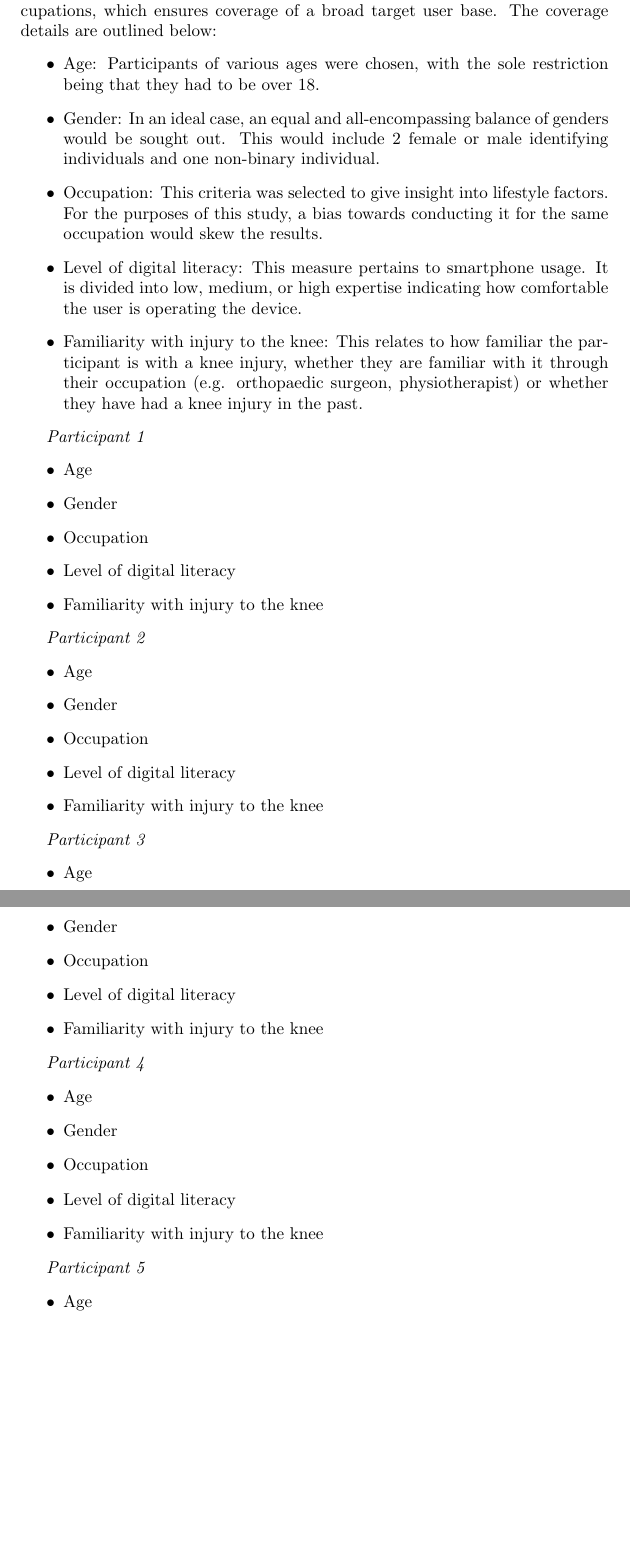
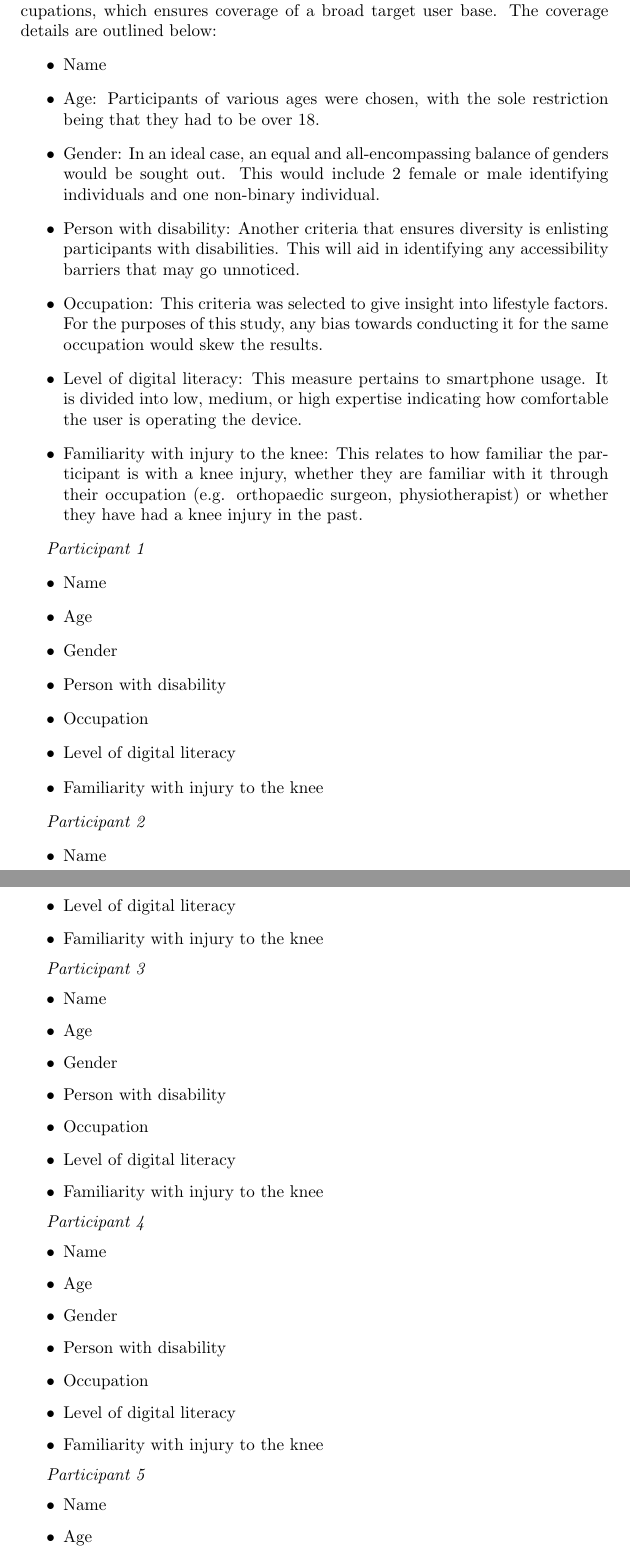
Before and after one commit to M9Huynh/technically-functional, a LaTeX document (docs/Extras/UsabilityTesting/UsabilityReport.tex): two parts of pages 4 and 5 of 5 before the commit and two parts of pages 4 and 5 of 6 after it, joined at a grey line, cut so that both start at the same text, the shorter picture padded with empty space. Compiled offline with pdfLaTeX.

Commit message:
Added additional criteria to participant profiles

```diff
--- a/docs/Extras/UsabilityTesting/UsabilityReport.tex
+++ b/docs/Extras/UsabilityTesting/UsabilityReport.tex
@@ -46,17 +47,22 @@ allow immediate and reliable reporting of the participants' impressions.
 The participant pool comprises of individuals of varying ages, genders and occupations, which ensures coverage of
 a broad target user base. The coverage details are outlined below:
 \begin{itemize}
+    \item Name
     \item Age: Participants of various ages were chosen, with the sole restriction being that they had to be over 18.
     \item Gender: In an ideal case, an equal and all-encompassing balance of genders would be sought out. This would include 2 female or male identifying individuals and one non-binary individual.
-    \item Occupation: This criteria was selected to give insight into lifestyle factors. For the purposes of this study, a bias towards conducting it for the same occupation would skew the results.
+    \item Person with disability: Another criteria that ensures diversity is enlisting participants with disabilities. This will aid in
+    identifying any accessibility barriers that may go unnoticed.
+    \item Occupation: This criteria was selected to give insight into lifestyle factors. For the purposes of this study, any bias towards conducting it for the same occupation would skew the results.
     \item Level of digital literacy: This measure pertains to smartphone usage. It is divided into low, medium, or high expertise indicating how comfortable the user is operating the device.
     \item Familiarity with injury to the knee: This relates to how familiar the participant is with a knee injury, whether they are familiar with it through their occupation (e.g. orthopaedic surgeon, physiotherapist) or whether they have had a knee injury in the past.
 \end{itemize}
 
 \textit{Participant 1}
 \begin{itemize}
+    \item Name
     \item Age
     \item Gender
+    \item Person with disability
     \item Occupation
     \item Level of digital literacy
     \item Familiarity with injury to the knee
@@ -64,5 +70,6 @@ a broad target user base. The coverage details are outlined below:
 
 \textit{Participant 2}
 \begin{itemize}
+    \item Name
     \item Age
     \item Gender
@@ -73,8 +81,10 @@ a broad target user base. The coverage details are outlined below:
 
 \textit{Participant 3}
 \begin{itemize}
+    \item Name
     \item Age
     \item Gender
+    \item Person with disability
     \item Occupation
     \item Level of digital literacy
     \item Familiarity with injury to the knee
@@ -82,8 +92,10 @@ a broad target user base. The coverage details are outlined below:
 
 \textit{Participant 4}
 \begin{itemize}
+    \item Name
     \item Age
     \item Gender
+    \item Person with disability
     \item Occupation
     \item Level of digital literacy
     \item Familiarity with injury to the knee
@@ -91,5 +103,6 @@ a broad target user base. The coverage details are outlined below:
 
 \textit{Participant 5}
 \begin{itemize}
+    \item Name
     \item Age
     \item Gender
```
Also changed, not shown: docs/Extras/UsabilityTesting/UsabilityReport.pdf, docs/Extras/UsabilityTesting/UsabilityReport.tex (9 more changed lines).
